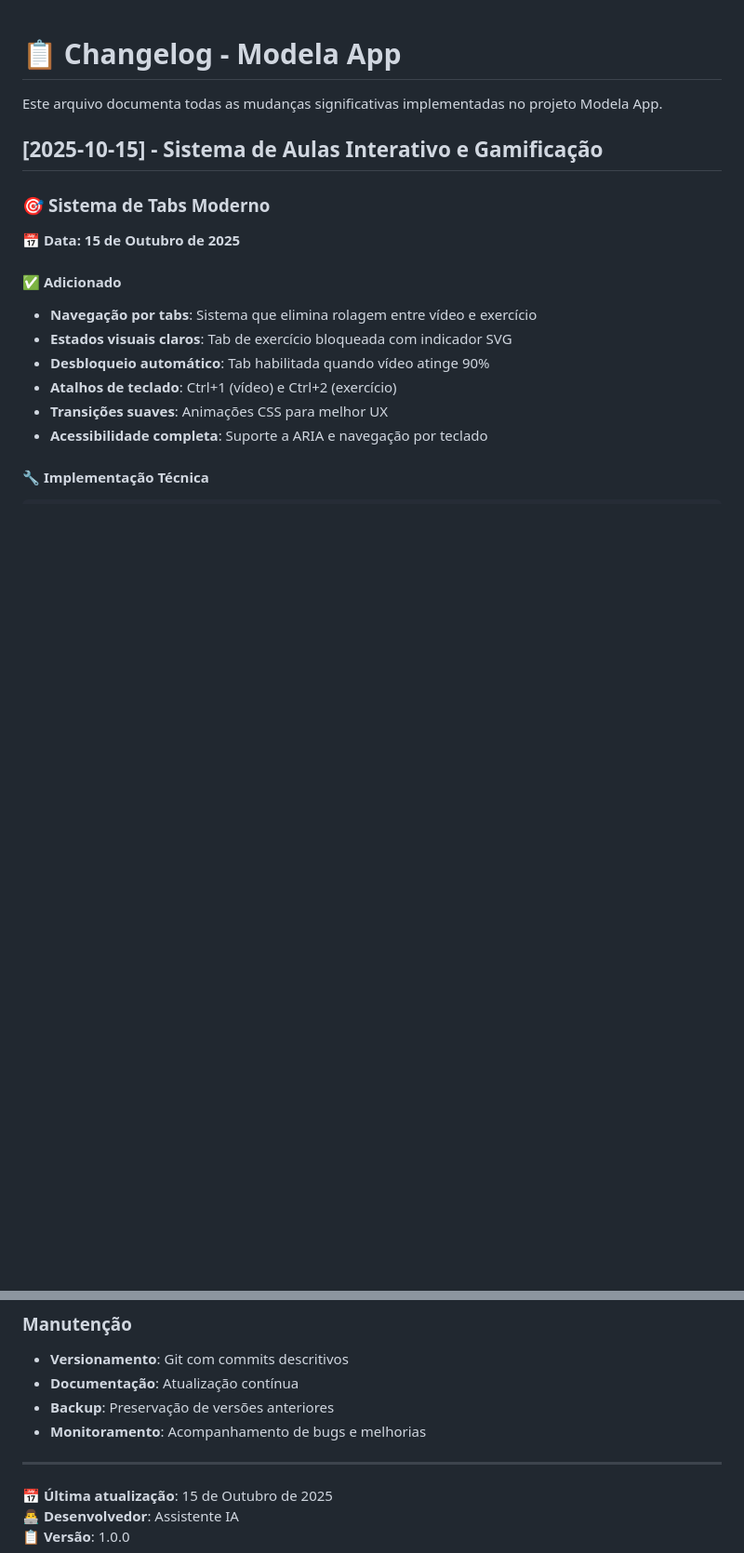
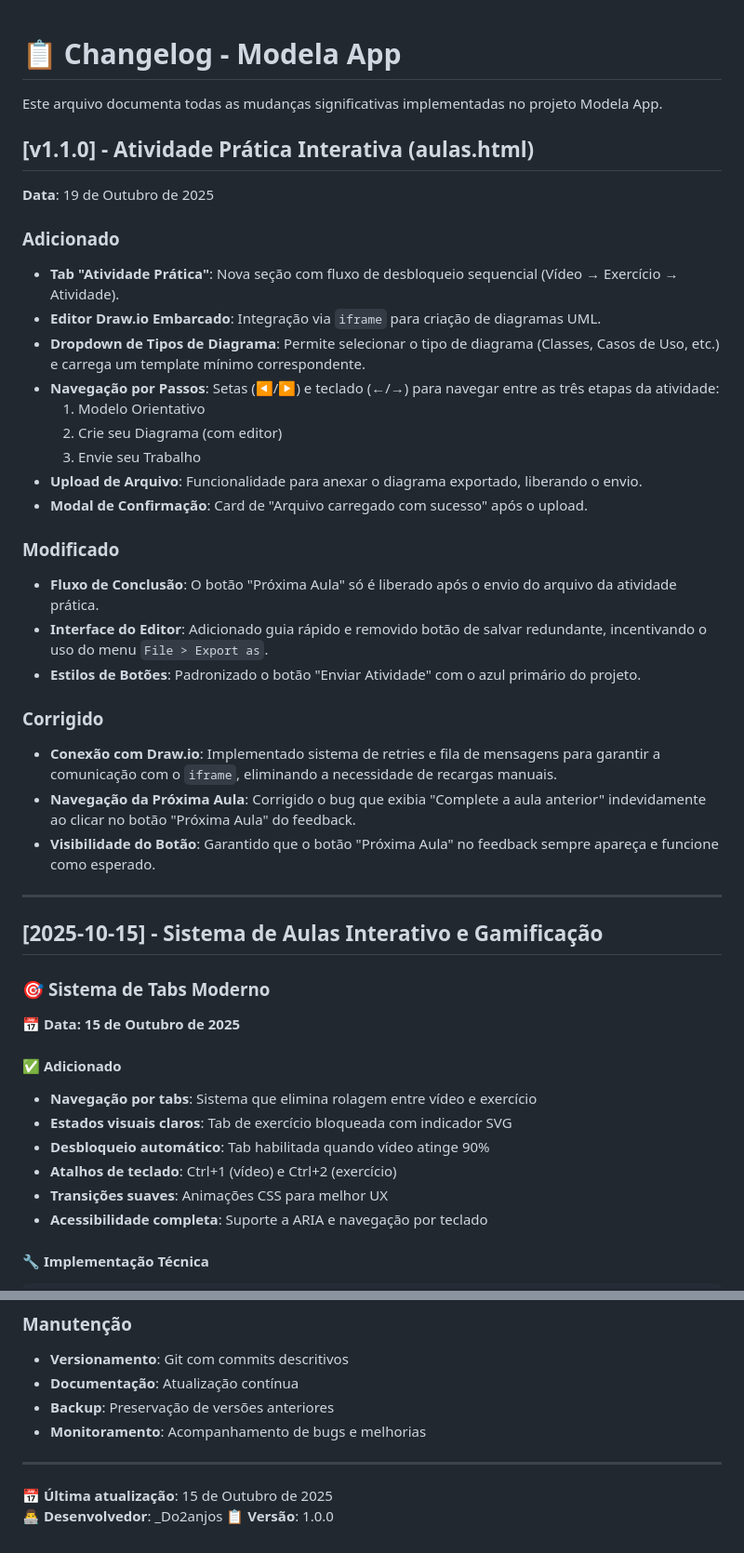
Before and after one commit to do2anjos/ModelaApp, a Markdown page: docs/CHANGELOG.md, 2 parts joined by grey strips. Shown: that part at 93% size. GitHub-like rendering; blank space fills up the shorter version.

Commit message:
docs: Atualiza CHANGELOG com atividade prática interativa e Draw.io

```diff
--- a/docs/CHANGELOG.md
+++ b/docs/CHANGELOG.md
@@ -1,6 +1,32 @@
 # 📋 Changelog - Modela App
 
 Este arquivo documenta todas as mudanças significativas implementadas no projeto Modela App.
+
+## [v1.1.0] - Atividade Prática Interativa (aulas.html)
+**Data**: 19 de Outubro de 2025
+
+### Adicionado
+- **Tab "Atividade Prática"**: Nova seção com fluxo de desbloqueio sequencial (Vídeo → Exercício → Atividade).
+- **Editor Draw.io Embarcado**: Integração via `iframe` para criação de diagramas UML.
+- **Dropdown de Tipos de Diagrama**: Permite selecionar o tipo de diagrama (Classes, Casos de Uso, etc.) e carrega um template mínimo correspondente.
+- **Navegação por Passos**: Setas (◀/▶) e teclado (←/→) para navegar entre as três etapas da atividade:
+  1. Modelo Orientativo
+  2. Crie seu Diagrama (com editor)
+  3. Envie seu Trabalho
+- **Upload de Arquivo**: Funcionalidade para anexar o diagrama exportado, liberando o envio.
+- **Modal de Confirmação**: Card de "Arquivo carregado com sucesso" após o upload.
+
+### Modificado
+- **Fluxo de Conclusão**: O botão "Próxima Aula" só é liberado após o envio do arquivo da atividade prática.
+- **Interface do Editor**: Adicionado guia rápido e removido botão de salvar redundante, incentivando o uso do menu `File > Export as`.
+- **Estilos de Botões**: Padronizado o botão "Enviar Atividade" com o azul primário do projeto.
+
+### Corrigido
+- **Conexão com Draw.io**: Implementado sistema de retries e fila de mensagens para garantir a comunicação com o `iframe`, eliminando a necessidade de recargas manuais.
+- **Navegação da Próxima Aula**: Corrigido o bug que exibia "Complete a aula anterior" indevidamente ao clicar no botão "Próxima Aula" do feedback.
+- **Visibilidade do Botão**: Garantido que o botão "Próxima Aula" no feedback sempre apareça e funcione como esperado.
+
+---
 
 ## [2025-10-15] - Sistema de Aulas Interativo e Gamificação
 
@@ -270,5 +296,5 @@ function unlockNextLessonButton() {
 ---
 
 **📅 Última atualização**: 15 de Outubro de 2025
-**👨‍💻 Desenvolvedor**: Assistente IA
+**👨‍💻 Desenvolvedor**: _Do2anjos
 **📋 Versão**: 1.0.0
```
